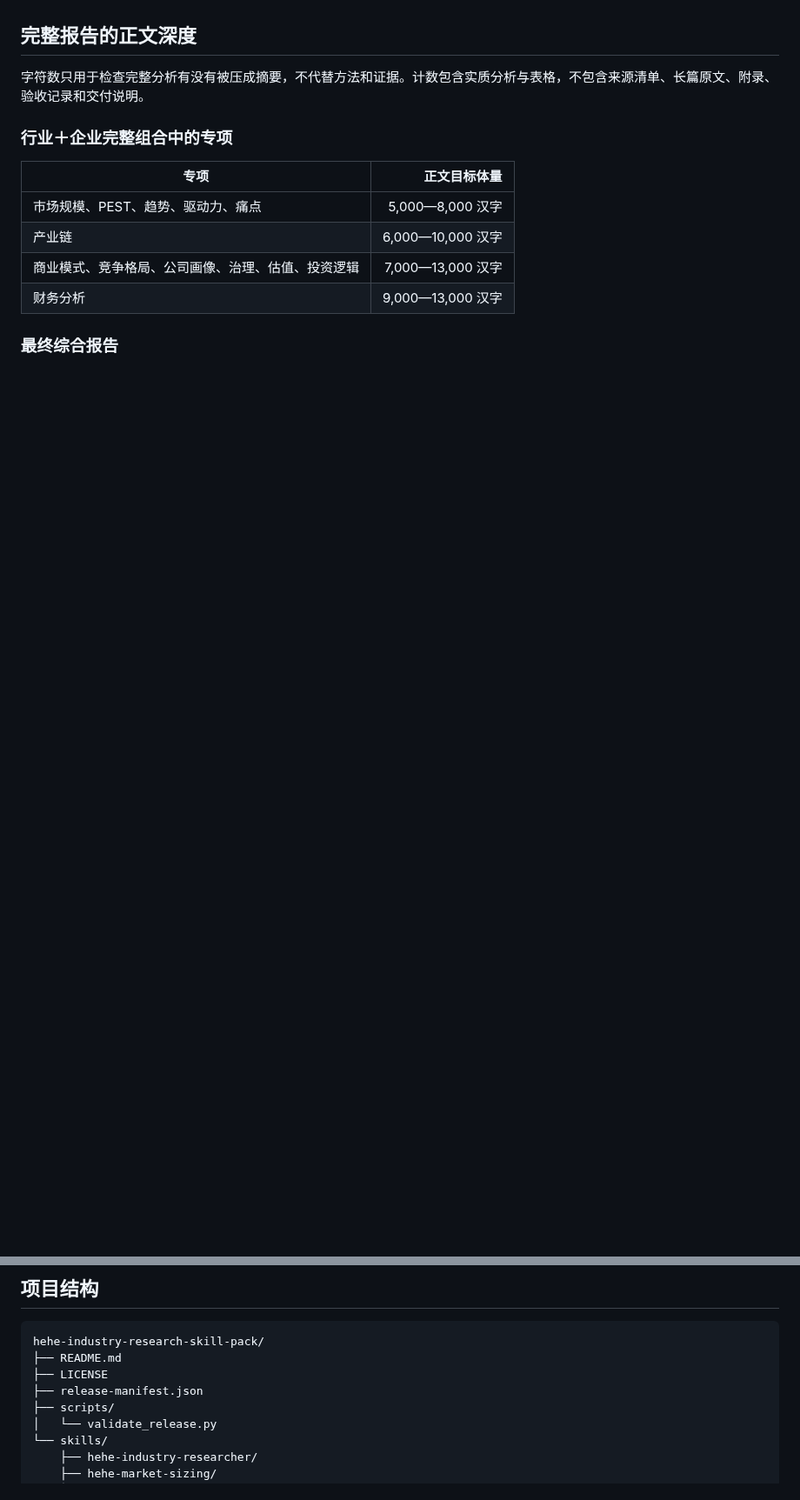
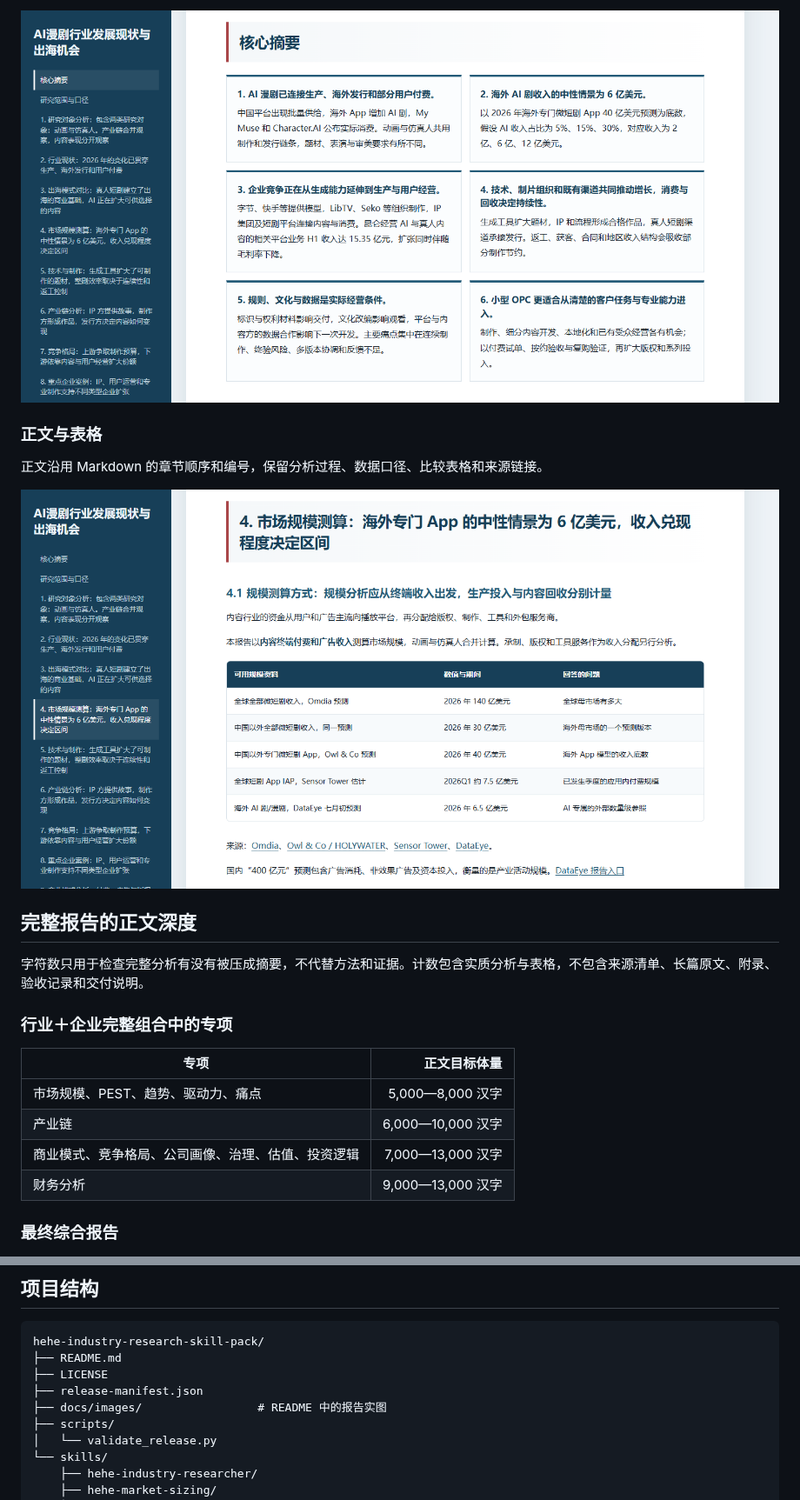
Before and after one commit to hexiaofeier/hehe-industry-research-skill-pack, a Markdown page: README.md, 2 parts joined by grey strips. Shown at 87% size. Rendered like a GitHub page; pictures changed too: docs/images/html-report-content.png (added), docs/images/html-report-summary.png (added); blank space fills up the shorter version.

Commit message:
Document HTML report delivery with cover and content screenshots

```diff
--- a/README.md
+++ b/README.md
@@ -151,3 +176,10 @@ python scripts/build-html-report.py 主报告.md 主报告.html --report-type "
+![HTML 报告核心摘要：六条结论与对应解释](docs/images/html-report-summary.png)
+
+### 正文与表格
+
+正文沿用 Markdown 的章节顺序和编号，保留分析过程、数据口径、比较表格和来源链接。
+
+![HTML 报告正文：市场规模分析、数据表格与来源](docs/images/html-report-content.png)
 
 ## 完整报告的正文深度
 
@@ -250,6 +282,7 @@ hehe-industry-research-skill-pack/
 ├── README.md
 ├── LICENSE
 ├── release-manifest.json
+├── docs/images/                 # README 中的报告实图
 ├── scripts/
 │   └── validate_release.py
 └── skills/
```
Also changed, not shown: other parts of README.md (+27 -2 lines), docs/images/html-report-cover.png (added).
